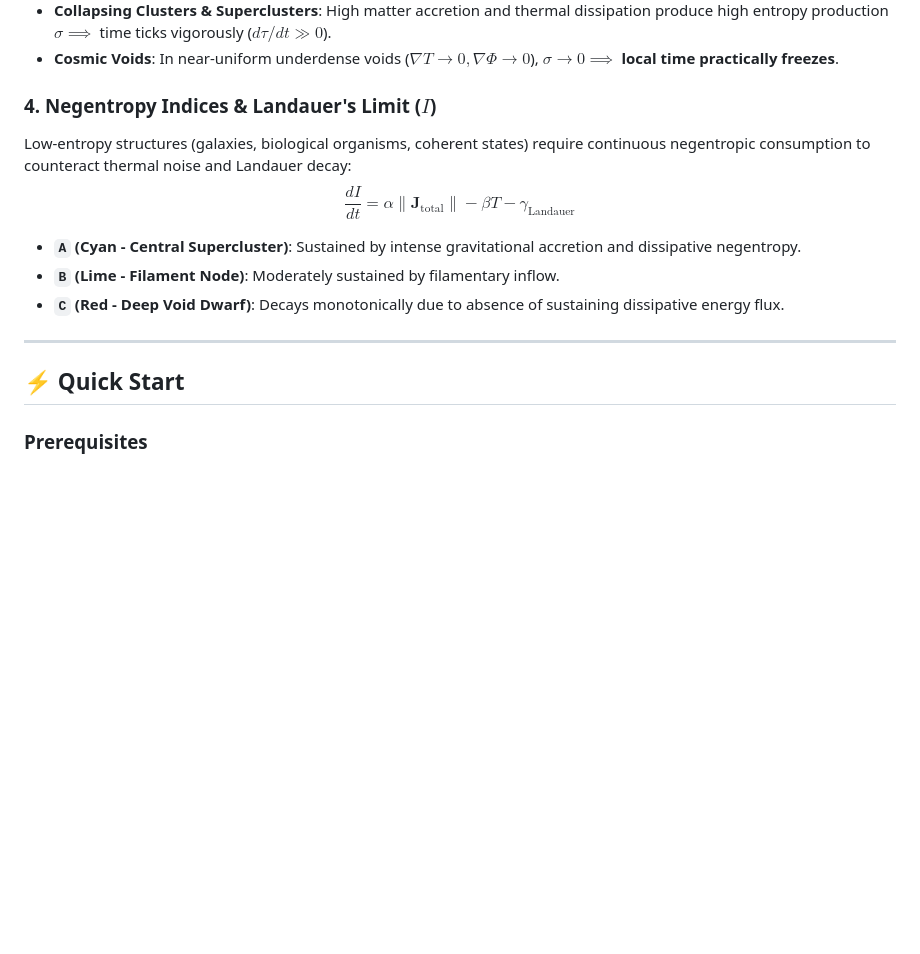
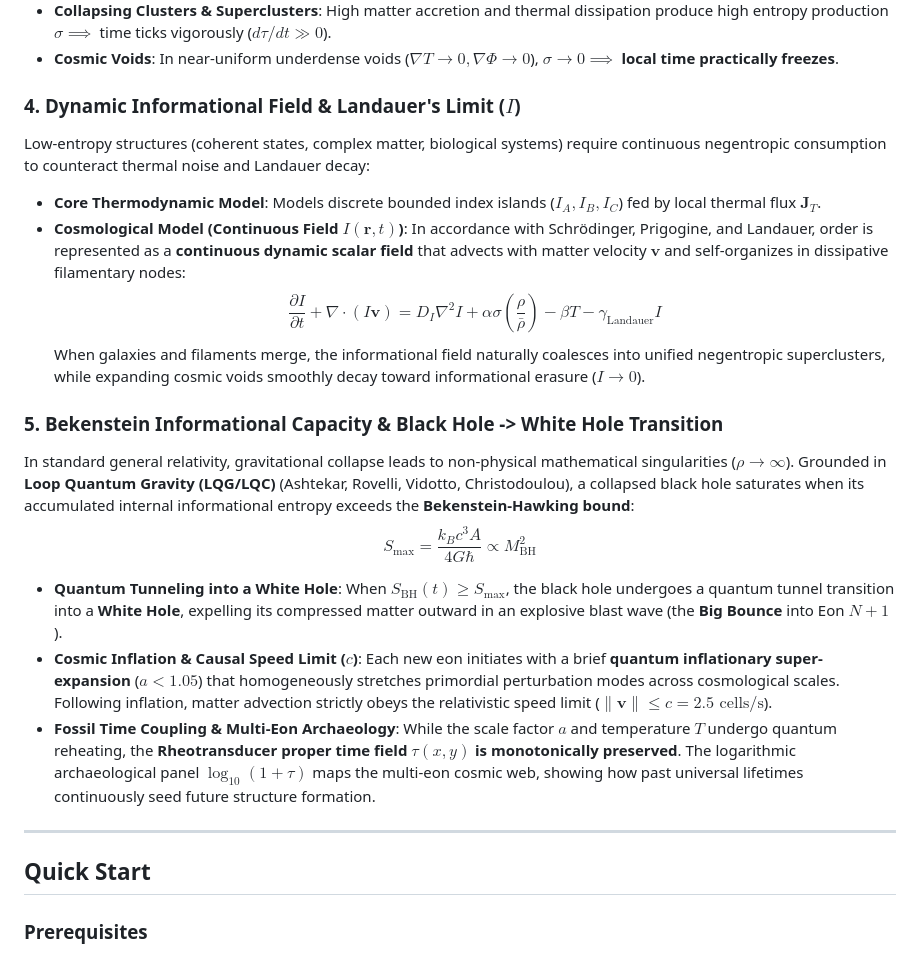
Before and after one commit to jzsalinas/reotransductor, a Markdown page: README.md, the part around the change printed below. Rendered like a GitHub page; blank space fills up the shorter version.

```diff
--- a/README.md
+++ b/README.md
@@ -49,16 +49,23 @@ $$\frac{d\tau_i}{dt} = \kappa \cdot \sigma_i(x, y)$$
 * **Collapsing Clusters & Superclusters**: High matter accretion and thermal dissipation produce high entropy production $\sigma \implies$ time ticks vigorously ($d\tau/dt \gg 0$).
 * **Cosmic Voids**: In near-uniform underdense voids ($\nabla T \to 0, \nabla \Phi \to 0$), $\sigma \to 0 \implies$ **local time practically freezes**.
 
-### 4. Negentropy Indices & Landauer's Limit ($I$)
-Low-entropy structures (galaxies, biological organisms, coherent states) require continuous negentropic consumption to counteract thermal noise and Landauer decay:
-$$\frac{dI}{dt} = \alpha \|\mathbf{J}_{\text{total}}\| - \beta T - \gamma_{\text{Landauer}}$$
-* **`A` (Cyan - Central Supercluster)**: Sustained by intense gravitational accretion and dissipative negentropy.
-* **`B` (Lime - Filament Node)**: Moderately sustained by filamentary inflow.
-* **`C` (Red - Deep Void Dwarf)**: Decays monotonically due to absence of sustaining dissipative energy flux.
+### 4. Dynamic Informational Field & Landauer's Limit ($I$)
+Low-entropy structures (coherent states, complex matter, biological systems) require continuous negentropic consumption to counteract thermal noise and Landauer decay:
+* **Core Thermodynamic Model**: Models discrete bounded index islands ($I_A, I_B, I_C$) fed by local thermal flux $\mathbf{J}_T$.
+* **Cosmological Model (Continuous Field $I(\mathbf{r}, t)$)**: In accordance with Schrödinger, Prigogine, and Landauer, order is represented as a **continuous dynamic scalar field** that advects with matter velocity $\mathbf{v}$ and self-organizes in dissipative filamentary nodes:
+  $$\frac{\partial I}{\partial t} + \nabla \cdot (I \mathbf{v}) = D_I \nabla^2 I + \alpha \sigma \left(\frac{\rho}{\bar{\rho}}\right) - \beta T - \gamma_{\text{Landauer}} I$$
+  When galaxies and filaments merge, the informational field naturally coalesces into unified negentropic superclusters, while expanding cosmic voids smoothly decay toward informational erasure ($I \to 0$).
+
+### 5. Bekenstein Informational Capacity & Black Hole -> White Hole Transition
+In standard general relativity, gravitational collapse leads to non-physical mathematical singularities ($\rho \to \infty$). Grounded in **Loop Quantum Gravity (LQG/LQC)** (Ashtekar, Rovelli, Vidotto, Christodoulou), a collapsed black hole saturates when its accumulated internal informational entropy exceeds the **Bekenstein-Hawking bound**:
+$$S_{\text{max}} = \frac{k_B c^3 A}{4 G \hbar} \propto M_{\text{BH}}^2$$
+* **Quantum Tunneling into a White Hole**: When $S_{\text{BH}}(t) \ge S_{\text{max}}$, the black hole undergoes a quantum tunnel transition into a **White Hole**, expelling its compressed matter outward in an explosive blast wave (the **Big Bounce** into Eon $N+1$).
+* **Cosmic Inflation & Causal Speed Limit ($c$)**: Each new eon initiates with a brief **quantum inflationary super-expansion** ($a < 1.05$) that homogeneously stretches primordial perturbation modes across cosmological scales. Following inflation, matter advection strictly obeys the relativistic speed limit ($\|\mathbf{v}\| \le c = 2.5\text{ cells/s}$).
+* **Fossil Time Coupling & Multi-Eon Archaeology**: While the scale factor $a$ and temperature $T$ undergo quantum reheating, the **Rheotransducer proper time field $\tau(x, y)$ is monotonically preserved**. The logarithmic archaeological panel $\log_{10}(1 + \tau)$ maps the multi-eon cosmic web, showing how past universal lifetimes continuously seed future structure formation.
 
 ---
 
-## ⚡ Quick Start
+## Quick Start
 
 ### Prerequisites
 * **Python 3.10+**
```
Also changed, not shown: other parts of README.md (+7 -7 lines), assets/preview_cosmology.png, 3 other files.
